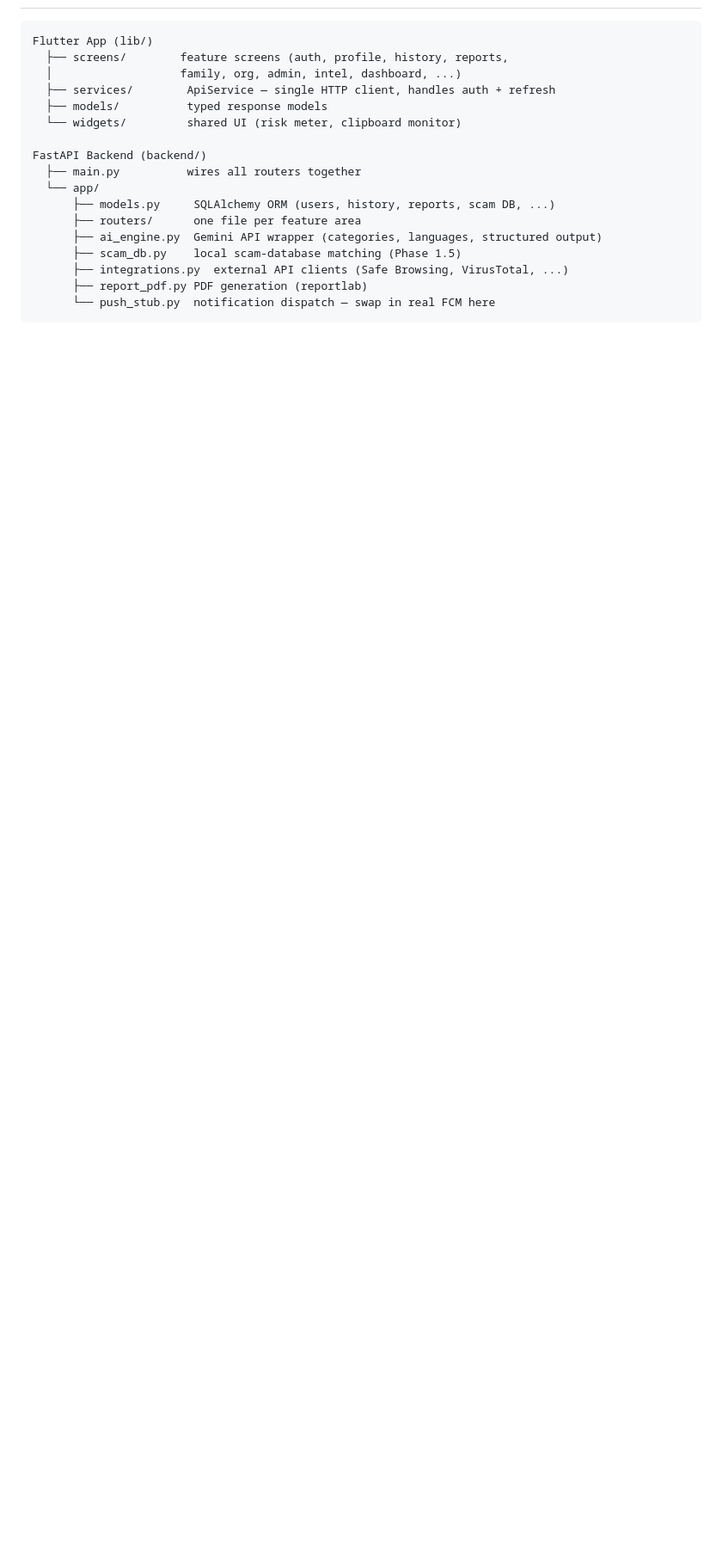
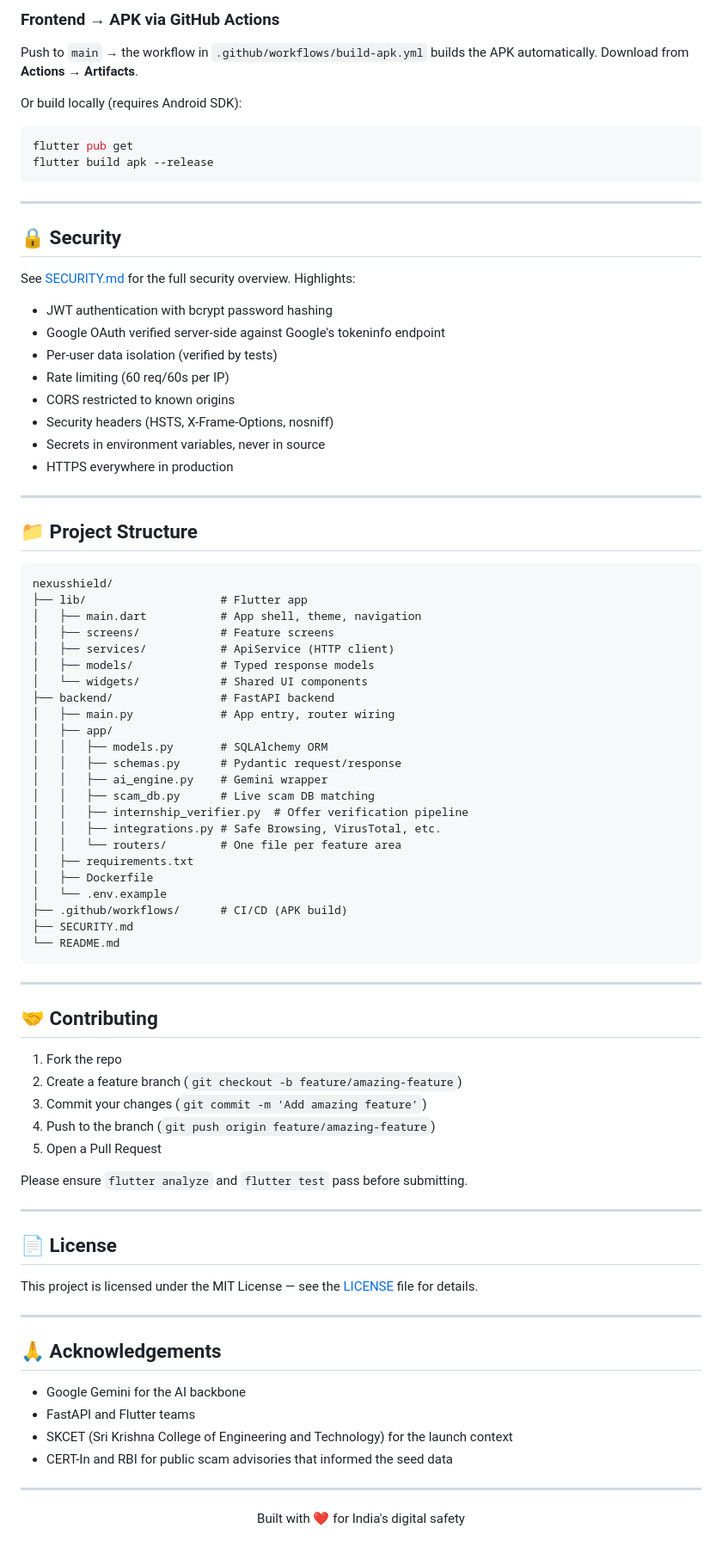
Before and after one commit to abinivesh-m/Nexus-Shield, a Markdown page: README.md, the part around one of its changes. Shown at 86% size. GitHub-like rendering; blank space fills up the shorter version.

Commit message:
Add professional top-level README

````diff
--- a/README.md
+++ b/README.md
@@ -84,20 +135,86 @@ deployed backend, point it at that URL.
+### Frontend → APK via GitHub Actions
+Push to `main` → the workflow in `.github/workflows/build-apk.yml` builds the APK automatically. Download from **Actions → Artifacts**.
+
+Or build locally (requires Android SDK):
+```bash
+flutter pub get
+flutter build apk --release
+```
+
+---
+
+## 🔒 Security
+
+See [SECURITY.md](SECURITY.md) for the full security overview. Highlights:
+
+- JWT authentication with bcrypt password hashing
+- Google OAuth verified server-side against Google's tokeninfo endpoint
+- Per-user data isolation (verified by tests)
+- Rate limiting (60 req/60s per IP)
+- CORS restricted to known origins
+- Security headers (HSTS, X-Frame-Options, nosniff)
+- Secrets in environment variables, never in source
+- HTTPS everywhere in production
+
+---
+
+## 📁 Project Structure
 
 ```
-Flutter App (lib/)
-  ├── screens/        feature screens (auth, profile, history, reports,
-  │                   family, org, admin, intel, dashboard, ...)
-  ├── services/        ApiService — single HTTP client, handles auth + refresh
-  ├── models/          typed response models
-  └── widgets/         shared UI (risk meter, clipboard monitor)
+nexusshield/
+├── lib/                    # Flutter app
+│   ├── main.dart           # App shell, theme, navigation
+│   ├── screens/            # Feature screens
+│   ├── services/           # ApiService (HTTP client)
+│   ├── models/             # Typed response models
+│   └── widgets/            # Shared UI components
+├── backend/                # FastAPI backend
+│   ├── main.py             # App entry, router wiring
+│   ├── app/
+│   │   ├── models.py       # SQLAlchemy ORM
+│   │   ├── schemas.py      # Pydantic request/response
+│   │   ├── ai_engine.py    # Gemini wrapper
+│   │   ├── scam_db.py      # Live scam DB matching
+│   │   ├── internship_verifier.py  # Offer verification pipeline
+│   │   ├── integrations.py # Safe Browsing, VirusTotal, etc.
+│   │   └── routers/        # One file per feature area
+│   ├── requirements.txt
+│   ├── Dockerfile
+│   └── .env.example
+├── .github/workflows/      # CI/CD (APK build)
+├── SECURITY.md
+└── README.md
+```
 
-FastAPI Backend (backend/)
-  ├── main.py          wires all routers together
-  └── app/
-      ├── models.py     SQLAlchemy ORM (users, history, reports, scam DB, ...)
-      ├── routers/      one file per feature area
-      ├── ai_engine.py  Gemini API wrapper (categories, languages, structured output)
-      ├── scam_db.py    local scam-database matching (Phase 1.5)
-      ├── integrations.py  external API clients (Safe Browsing, VirusTotal, ...)
-      ├── report_pdf.py PDF generation (reportlab)
-      └── push_stub.py  notification dispatch — swap in real FCM here
-```
+---
+
+## 🤝 Contributing
+
+1. Fork the repo
+2. Create a feature branch (`git checkout -b feature/amazing-feature`)
+3. Commit your changes (`git commit -m 'Add amazing feature'`)
+4. Push to the branch (`git push origin feature/amazing-feature`)
+5. Open a Pull Request
+
+Please ensure `flutter analyze` and `flutter test` pass before submitting.
+
+---
+
+## 📄 License
+
+This project is licensed under the MIT License — see the [LICENSE](LICENSE) file for details.
+
+---
+
+## 🙏 Acknowledgements
+
+- Google Gemini for the AI backbone
+- FastAPI and Flutter teams
+- SKCET (Sri Krishna College of Engineering and Technology) for the launch context
+- CERT-In and RBI for public scam advisories that informed the seed data
+
+---
+
+<p align="center">
+  Built with ❤️ for India's digital safety
+</p>
````
Also changed, not shown: other parts of README.md (+110 -59 lines).
